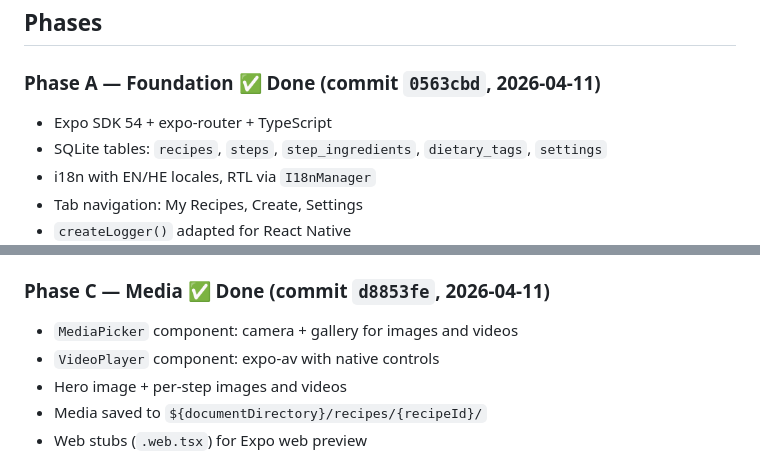
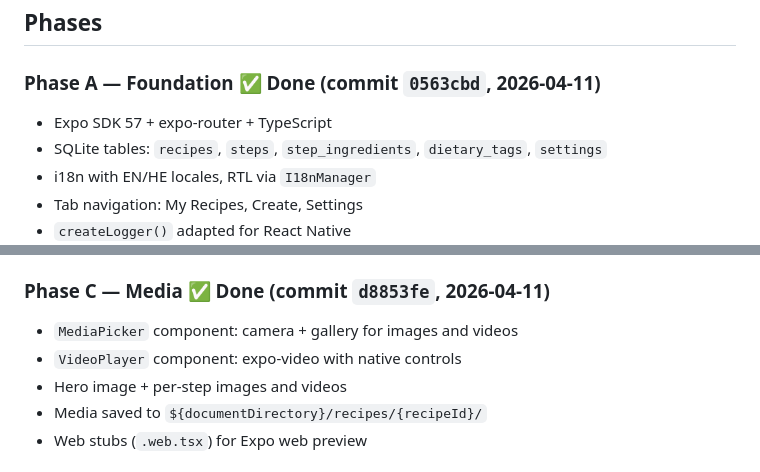
Before and after one commit to shacoof/kitchen48, a Markdown page: mobile/PLAN.md, 2 parts joined by grey strips. Drawn GitHub-style.

Commit message:
docs(mobile): PLAN.md reflects SDK 57 and expo-video
Co-Authored-By: Claude Opus 5.5 <noreply@anthropic.com>

```diff
--- a/mobile/PLAN.md
+++ b/mobile/PLAN.md
@@ -12,7 +12,7 @@
 
 ### Phase A — Foundation ✅ Done (commit `0563cbd`, 2026-04-11)
 
-- Expo SDK 54 + expo-router + TypeScript
+- Expo SDK 57 + expo-router + TypeScript
 - SQLite tables: `recipes`, `steps`, `step_ingredients`, `dietary_tags`, `settings`
 - i18n with EN/HE locales, RTL via `I18nManager`
 - Tab navigation: My Recipes, Create, Settings
@@ -33,7 +33,7 @@
 ### Phase C — Media ✅ Done (commit `d8853fe`, 2026-04-11)
 
 - `MediaPicker` component: camera + gallery for images and videos
-- `VideoPlayer` component: expo-av with native controls
+- `VideoPlayer` component: expo-video with native controls
 - Hero image + per-step images and videos
 - Media saved to `${documentDirectory}/recipes/{recipeId}/`
 - Web stubs (`.web.tsx`) for Expo web preview
```
